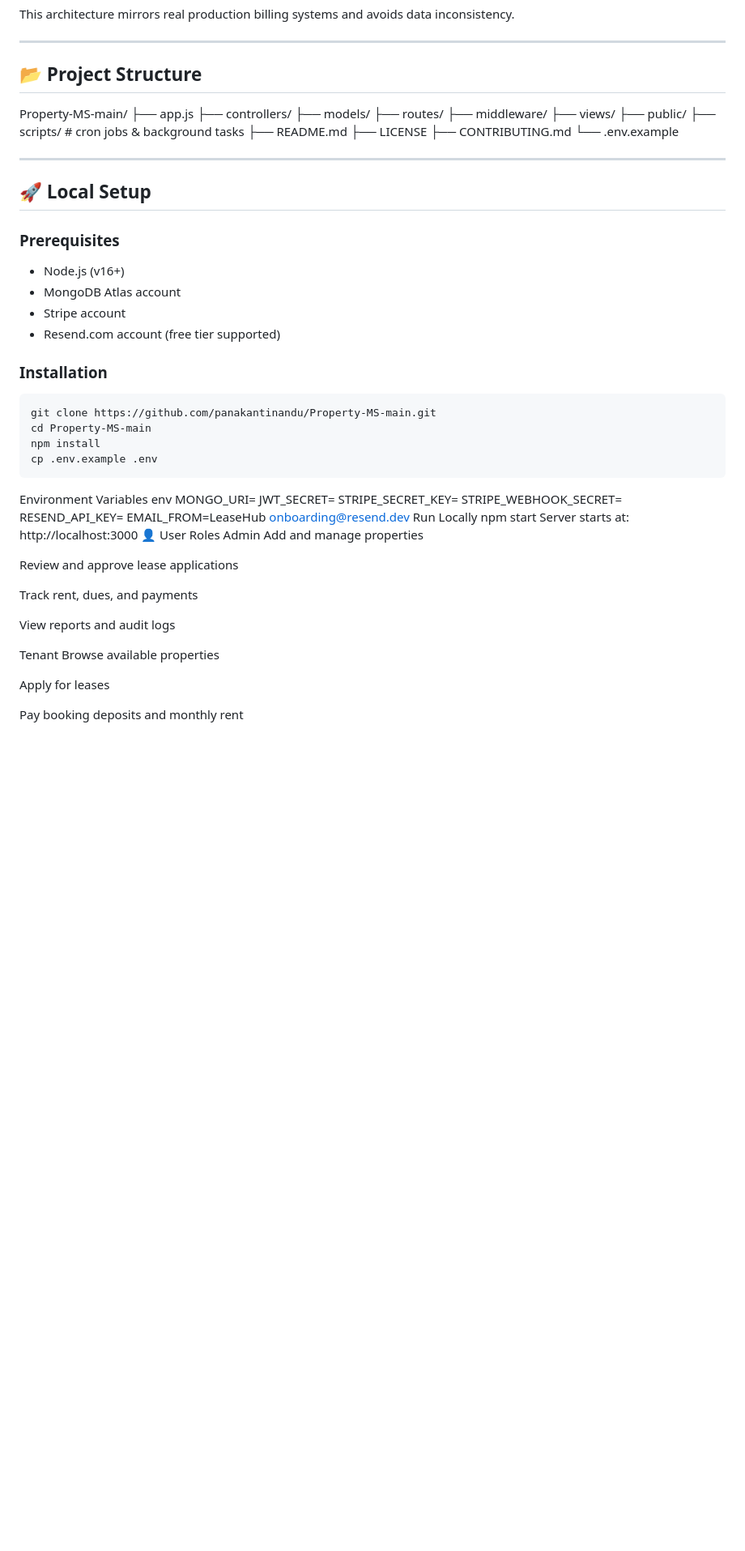
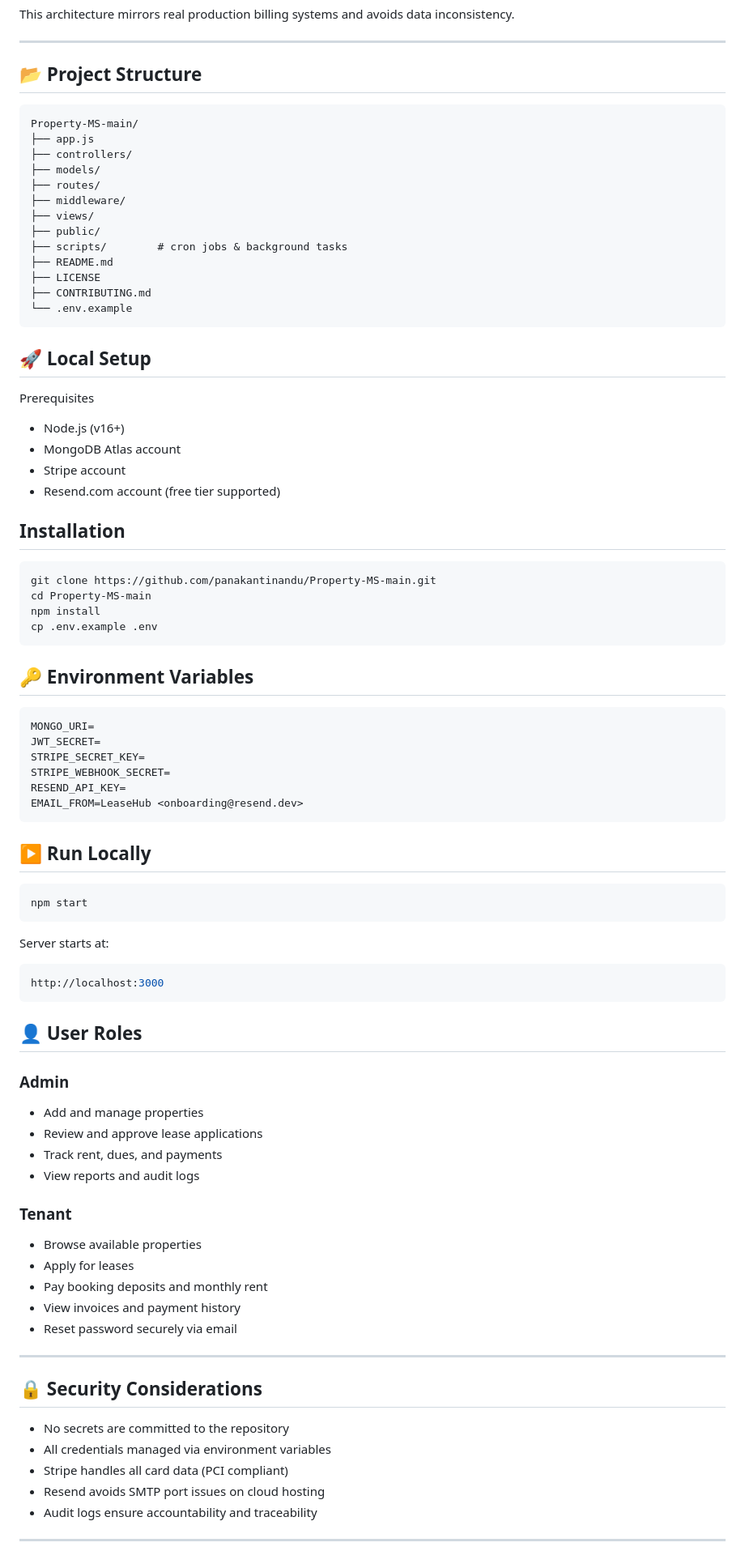
Before and after one commit to panakantinandu/Property-MS-main, a Markdown page: README.md, the part around one of its changes. Shown at 81% size. Rendered like a GitHub page; blank space fills up the shorter version.

````diff
--- a/README.md
+++ b/README.md
@@ -137,6 +137,7 @@ This architecture mirrors real production billing systems and avoids data incons
 
 ## 📂 Project Structure
 
+```text
 Property-MS-main/
 ├── app.js
 ├── controllers/
@@ -145,57 +146,71 @@ Property-MS-main/
 ├── middleware/
 ├── views/
 ├── public/
-├── scripts/ # cron jobs & background tasks
+├── scripts/        # cron jobs & background tasks
 ├── README.md
 ├── LICENSE
 ├── CONTRIBUTING.md
 └── .env.example
+```
+## 🚀 Local Setup
+Prerequisites
 
-
----
-
-## 🚀 Local Setup
-
-### Prerequisites
 - Node.js (v16+)
 - MongoDB Atlas account
 - Stripe account
 - Resend.com account (free tier supported)
 
-### Installation
-
+## Installation
 ```bash
 git clone https://github.com/panakantinandu/Property-MS-main.git
 cd Property-MS-main
 npm install
 cp .env.example .env
 ```
-Environment Variables
-env
+
+
+## 🔑 Environment Variables
+```env
 MONGO_URI=
 JWT_SECRET=
 STRIPE_SECRET_KEY=
 STRIPE_WEBHOOK_SECRET=
 RESEND_API_KEY=
 EMAIL_FROM=LeaseHub <onboarding@resend.dev>
-Run Locally
+```
+
+## ▶️ Run Locally
+```bash
 npm start
+```
 Server starts at:
+```arduino
 http://localhost:3000
-👤 User Roles
-Admin
-Add and manage properties
+```
+## 👤 User Roles
 
-Review and approve lease applications
+### Admin
+- Add and manage properties
+- Review and approve lease applications
+- Track rent, dues, and payments
+- View reports and audit logs
 
-Track rent, dues, and payments
+### Tenant
+- Browse available properties
+- Apply for leases
+- Pay booking deposits and monthly rent
+- View invoices and payment history
+- Reset password securely via email
 
-View reports and audit logs
+---
 
-Tenant
-Browse available properties
+## 🔒 Security Considerations
 
-Apply for leases
+- No secrets are committed to the repository
+- All credentials managed via environment variables
+- Stripe handles all card data (PCI compliant)
+- Resend avoids SMTP port issues on cloud hosting
+- Audit logs ensure accountability and traceability
 
-Pay booking deposits and monthly rent
+---
 
````
Also changed, not shown: other parts of README.md (+45 -60 lines).
